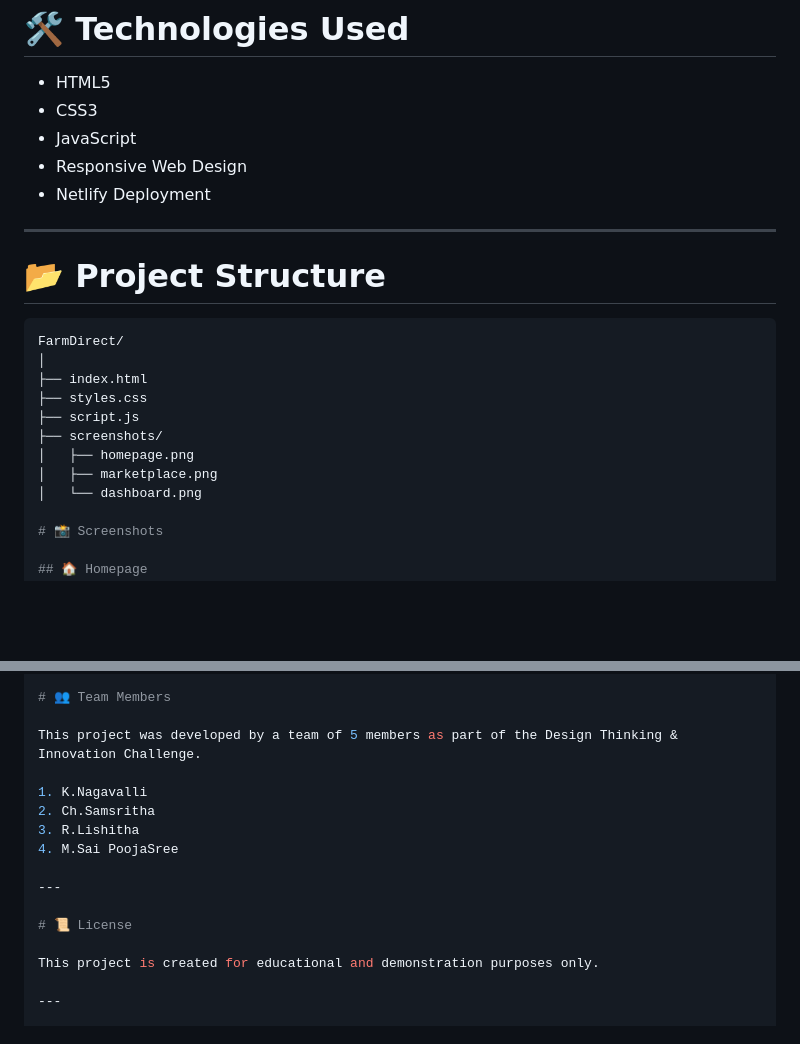
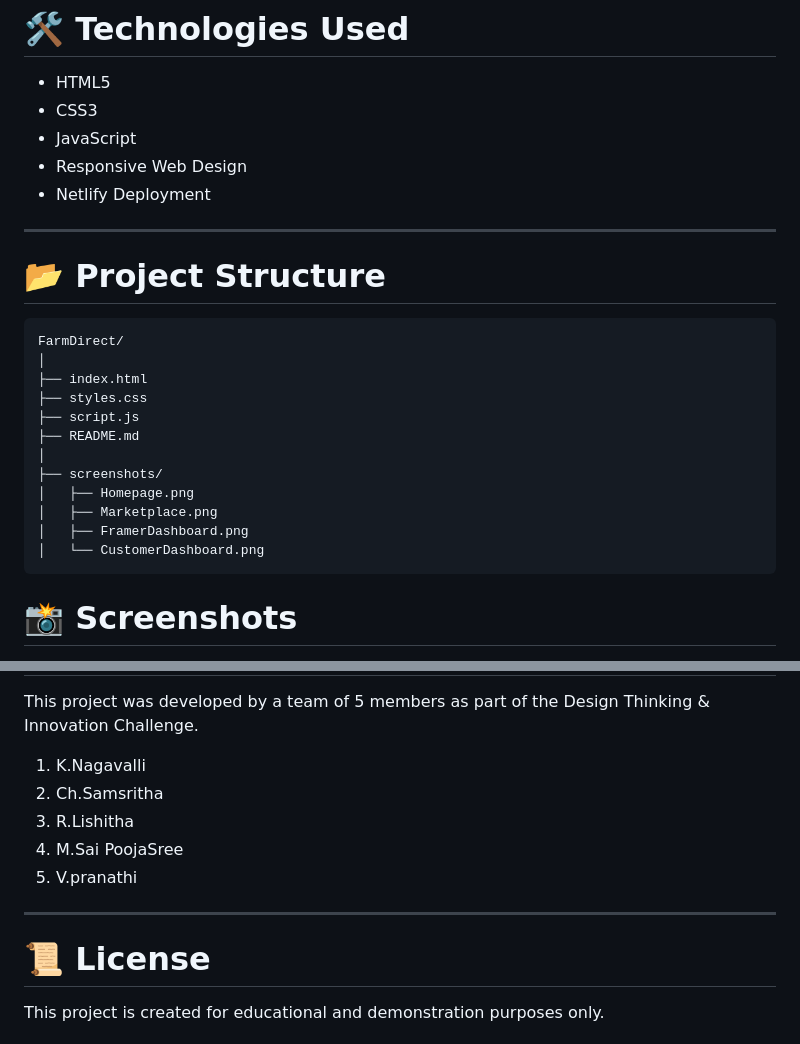
Before and after one commit to Nagavalli-76/FarmDirect-, a Markdown page: README.md, 2 parts joined by grey strips. Drawn GitHub-style; blank space fills up the shorter version.

Commit message:
Revise project structure and screenshot filenames
Updated project structure in README and renamed screenshot files.

````diff
--- a/README.md
+++ b/README.md
@@ -114,7 +114,6 @@ FarmDirect aims to:
 - Netlify Deployment
 
 ---
-
 # 📂 Project Structure
 
 ```bash
@@ -123,10 +122,14 @@ FarmDirect/
 ├── index.html
 ├── styles.css
 ├── script.js
+├── README.md
+│
 ├── screenshots/
-│   ├── homepage.png
-│   ├── marketplace.png
-│   └── dashboard.png
+│   ├── Homepage.png
+│   ├── Marketplace.png
+│   ├── FramerDashboard.png
+│   └── CustomerDashboard.png
+```
 
 # 📸 Screenshots
 
@@ -223,9 +226,9 @@ This project was developed by a team of 5 members as part of the Design Thinking
 2. Ch.Samsritha
 3. R.Lishitha
 4. M.Sai PoojaSree
+5. V.pranathi
 
 ---
-
 # 📜 License
 
 This project is created for educational and demonstration purposes only.
````
